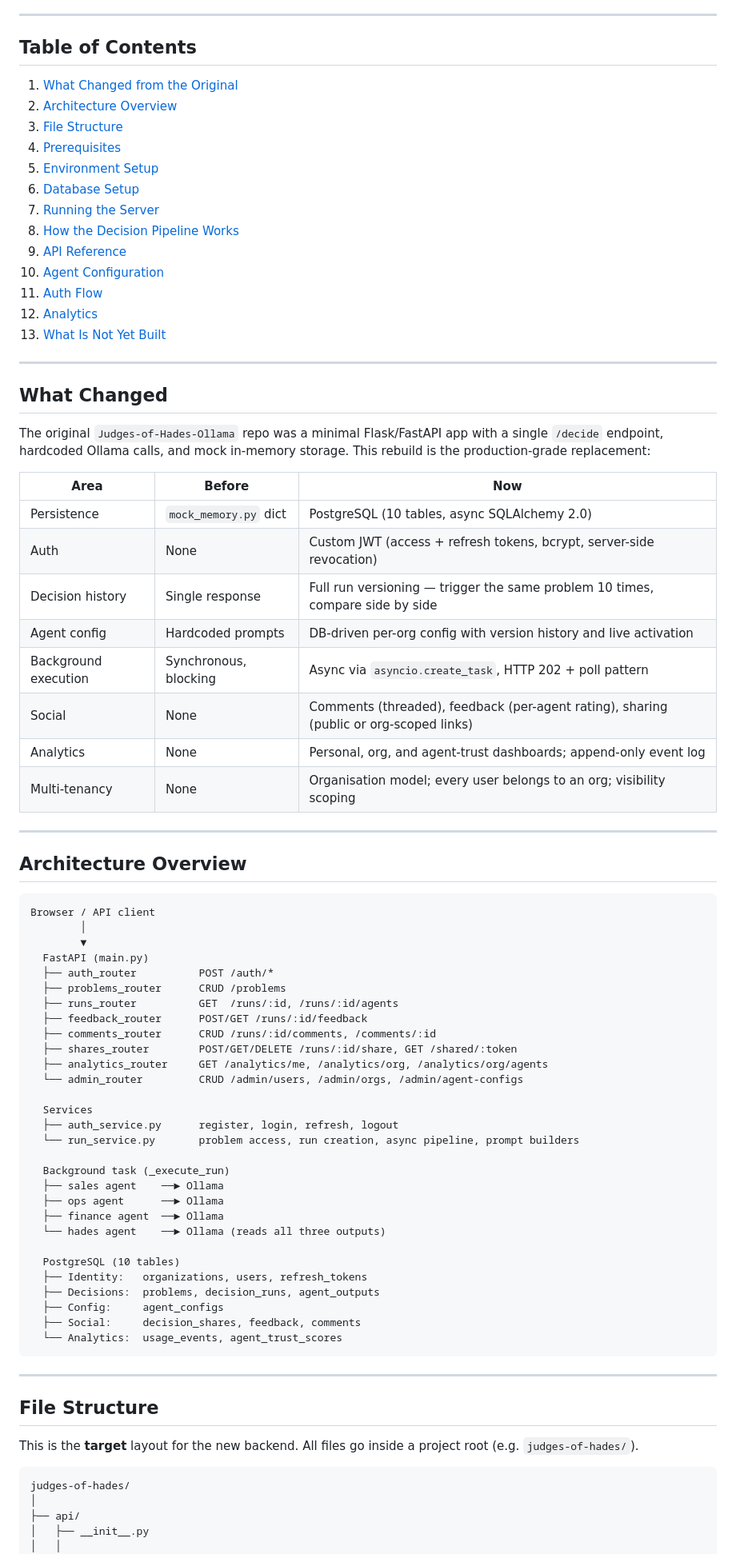
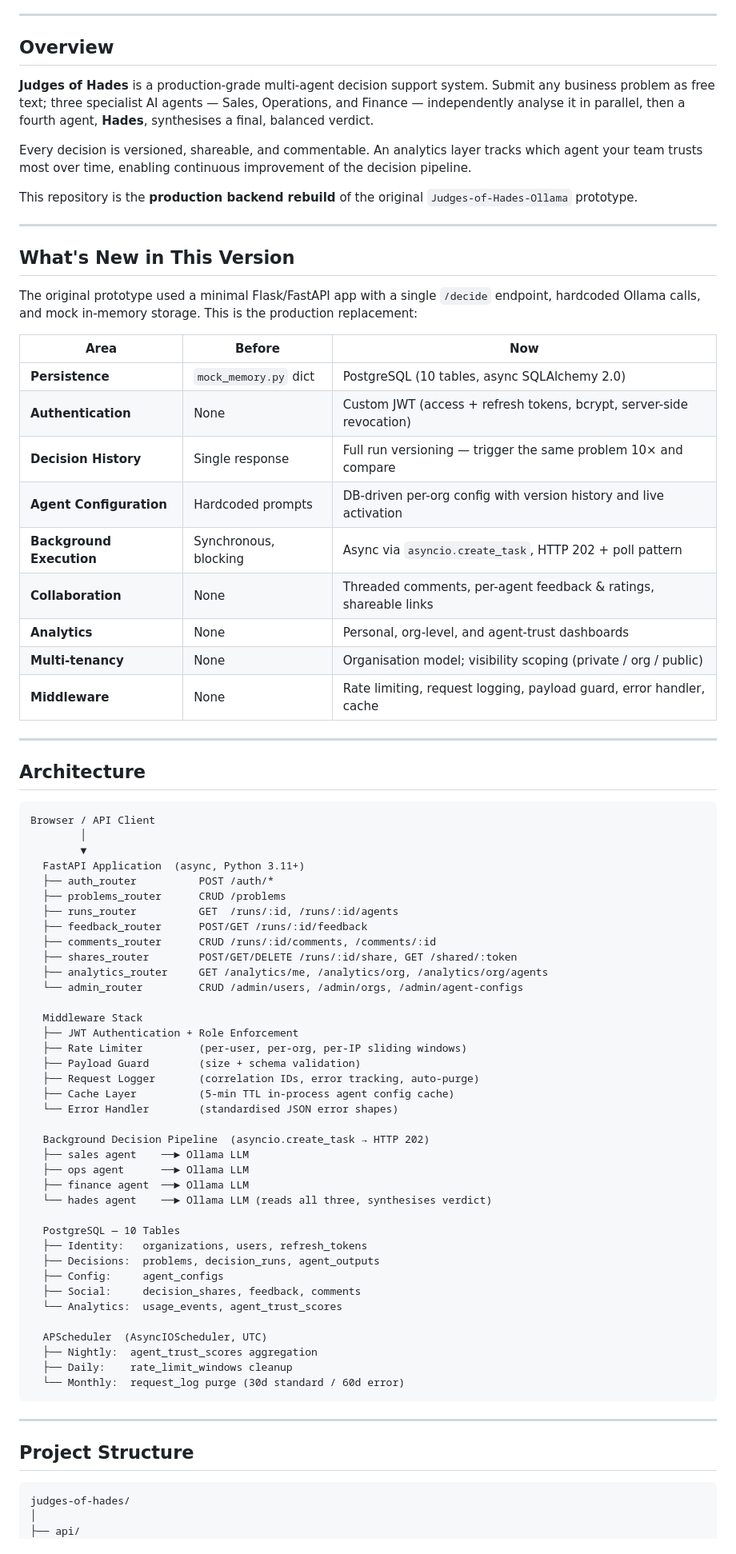
Before and after one commit to shloknair1005/Hades-Production, a Markdown page: README.md, the part around one of its changes. Shown at 80% size. Drawn GitHub-style.

Commit message:
Updated Readme.md to be professional

````diff
--- a/README.md
+++ b/README.md
@@ -4,48 +18,41 @@ A multi-agent Decision Support System. Submit a business problem as free text; t
 
 ---
 
-## Table of Contents
+## Overview
 
-1. [What Changed from the Original](#what-changed)
-2. [Architecture Overview](#architecture-overview)
-3. [File Structure](#file-structure)
-4. [Prerequisites](#prerequisites)
-5. [Environment Setup](#environment-setup)
-6. [Database Setup](#database-setup)
-7. [Running the Server](#running-the-server)
-8. [How the Decision Pipeline Works](#how-the-decision-pipeline-works)
-9. [API Reference](#api-reference)
-10. [Agent Configuration](#agent-configuration)
-11. [Auth Flow](#auth-flow)
-12. [Analytics](#analytics)
-13. [What Is Not Yet Built](#what-is-not-yet-built)
+**Judges of Hades** is a production-grade multi-agent decision support system. Submit any business problem as free text; three specialist AI agents — Sales, Operations, and Finance — independently analyse it in parallel, then a fourth agent, **Hades**, synthesises a final, balanced verdict.
+
+Every decision is versioned, shareable, and commentable. An analytics layer tracks which agent your team trusts most over time, enabling continuous improvement of the decision pipeline.
+
+This repository is the **production backend rebuild** of the original `Judges-of-Hades-Ollama` prototype.
 
 ---
 
-## What Changed
+## What's New in This Version
 
-The original `Judges-of-Hades-Ollama` repo was a minimal Flask/FastAPI app with a single `/decide` endpoint, hardcoded Ollama calls, and mock in-memory storage. This rebuild is the production-grade replacement:
+The original prototype used a minimal Flask/FastAPI app with a single `/decide` endpoint, hardcoded Ollama calls, and mock in-memory storage. This is the production replacement:
 
 | Area | Before | Now |
 |---|---|---|
-| Persistence | `mock_memory.py` dict | PostgreSQL (10 tables, async SQLAlchemy 2.0) |
-| Auth | None | Custom JWT (access + refresh tokens, bcrypt, server-side revocation) |
-| Decision history | Single response | Full run versioning — trigger the same problem 10 times, compare side by side |
-| Agent config | Hardcoded prompts | DB-driven per-org config with version history and live activation |
-| Background execution | Synchronous, blocking | Async via `asyncio.create_task`, HTTP 202 + poll pattern |
-| Social | None | Comments (threaded), feedback (per-agent rating), sharing (public or org-scoped links) |
-| Analytics | None | Personal, org, and agent-trust dashboards; append-only event log |
-| Multi-tenancy | None | Organisation model; every user belongs to an org; visibility scoping |
+| **Persistence** | `mock_memory.py` dict | PostgreSQL (10 tables, async SQLAlchemy 2.0) |
+| **Authentication** | None | Custom JWT (access + refresh tokens, bcrypt, server-side revocation) |
+| **Decision History** | Single response | Full run versioning — trigger the same problem 10× and compare |
+| **Agent Configuration** | Hardcoded prompts | DB-driven per-org config with version history and live activation |
+| **Background Execution** | Synchronous, blocking | Async via `asyncio.create_task`, HTTP 202 + poll pattern |
+| **Collaboration** | None | Threaded comments, per-agent feedback & ratings, shareable links |
+| **Analytics** | None | Personal, org-level, and agent-trust dashboards |
+| **Multi-tenancy** | None | Organisation model; visibility scoping (private / org / public) |
+| **Middleware** | None | Rate limiting, request logging, payload guard, error handler, cache |
 
 ---
 
-## Architecture Overview
+## Architecture
 
 ```
-Browser / API client
+Browser / API Client
         │
         ▼
-  FastAPI (main.py)
+  FastAPI Application  (async, Python 3.11+)
   ├── auth_router          POST /auth/*
   ├── problems_router      CRUD /problems
   ├── runs_router          GET  /runs/:id, /runs/:id/agents
@@ -55,34 +62,39 @@ Browser / API client
   ├── analytics_router     GET /analytics/me, /analytics/org, /analytics/org/agents
   └── admin_router         CRUD /admin/users, /admin/orgs, /admin/agent-configs
 
-  Services
-  ├── auth_service.py      register, login, refresh, logout
-  └── run_service.py       problem access, run creation, async pipeline, prompt builders
+  Middleware Stack
+  ├── JWT Authentication + Role Enforcement
+  ├── Rate Limiter         (per-user, per-org, per-IP sliding windows)
+  ├── Payload Guard        (size + schema validation)
+  ├── Request Logger       (correlation IDs, error tracking, auto-purge)
+  ├── Cache Layer          (5-min TTL in-process agent config cache)
+  └── Error Handler        (standardised JSON error shapes)
 
-  Background task (_execute_run)
-  ├── sales agent    ──► Ollama
-  ├── ops agent      ──► Ollama
-  ├── finance agent  ──► Ollama
-  └── hades agent    ──► Ollama (reads all three outputs)
+  Background Decision Pipeline  (asyncio.create_task → HTTP 202)
+  ├── sales agent    ──► Ollama LLM
+  ├── ops agent      ──► Ollama LLM
+  ├── finance agent  ──► Ollama LLM
+  └── hades agent    ──► Ollama LLM (reads all three, synthesises verdict)
 
-  PostgreSQL (10 tables)
+  PostgreSQL — 10 Tables
   ├── Identity:   organizations, users, refresh_tokens
   ├── Decisions:  problems, decision_runs, agent_outputs
   ├── Config:     agent_configs
   ├── Social:     decision_shares, feedback, comments
   └── Analytics:  usage_events, agent_trust_scores
+
+  APScheduler  (AsyncIOScheduler, UTC)
+  ├── Nightly:  agent_trust_scores aggregation
+  ├── Daily:    rate_limit_windows cleanup
+  └── Monthly:  request_log purge (30d standard / 60d error)
 ```
 
 ---
 
-## File Structure
-
-This is the **target** layout for the new backend. All files go inside a project root (e.g. `judges-of-hades/`).
+## Project Structure
 
 ```
 judges-of-hades/
 │
 ├── api/
-│   ├── __init__.py
-│   │
 │   ├── core/
````
Also changed, not shown: other parts of README.md (+194 -232 lines).
